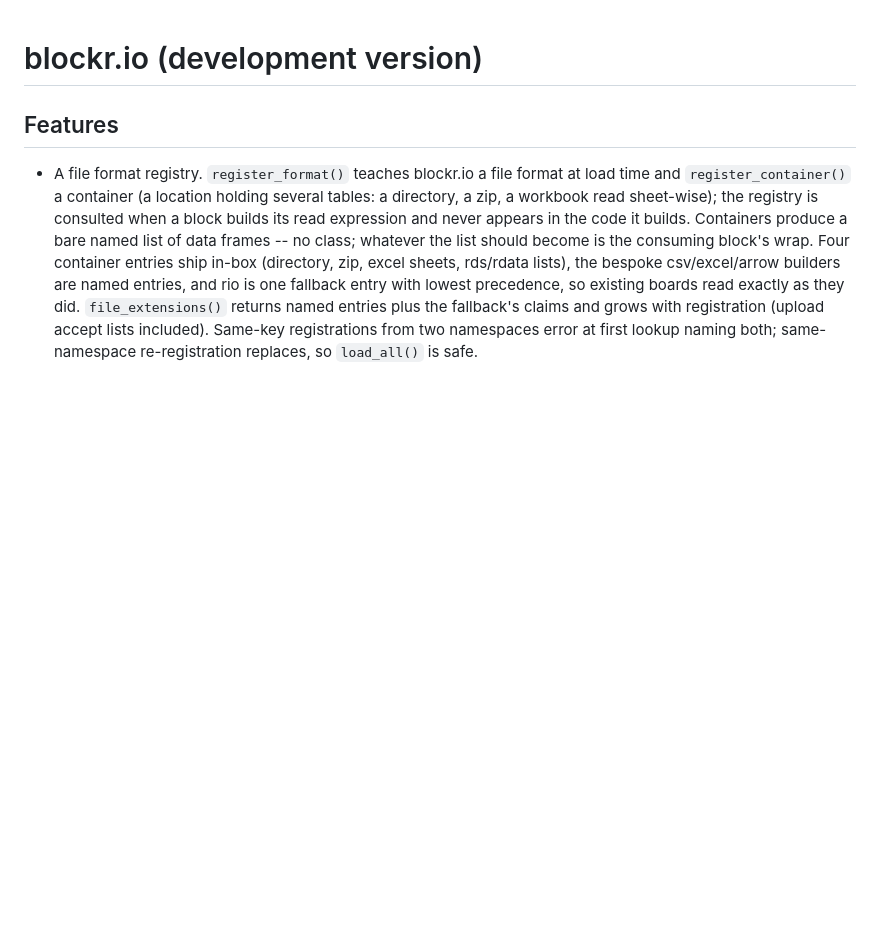
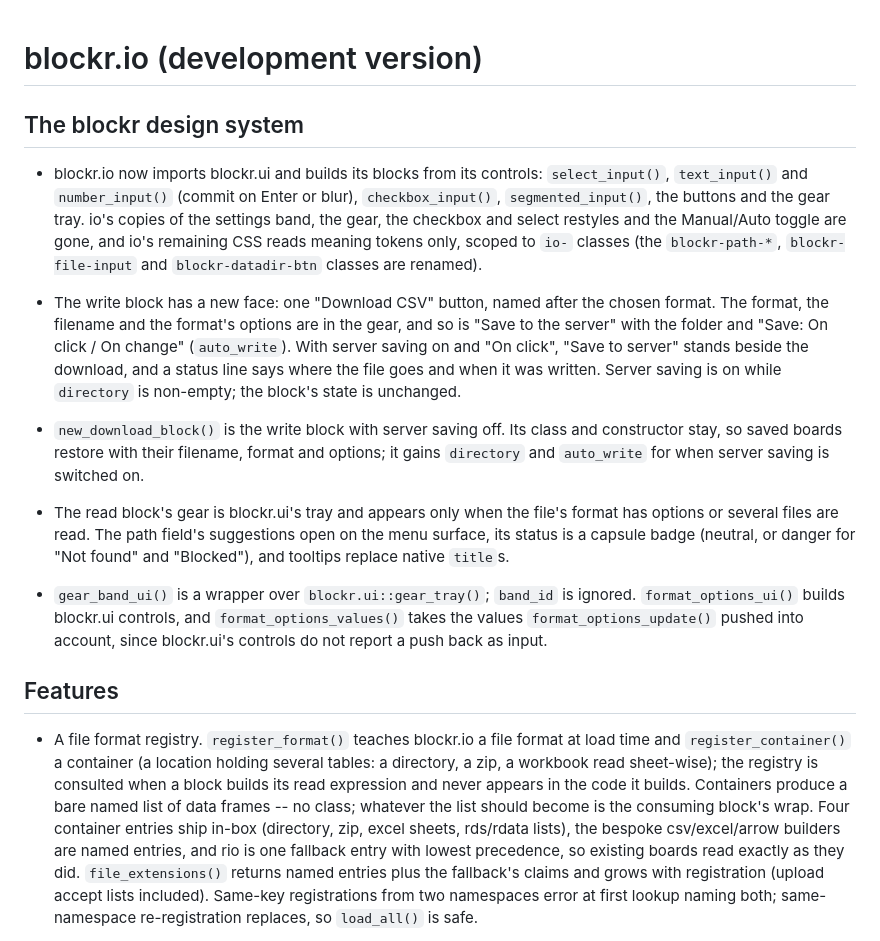
Before and after one commit to BristolMyersSquibb/blockr.io, a Markdown page: NEWS.md, the part around the change. Rendered like a GitHub page; blank space fills up the shorter version.

Commit message:
NEWS: blockr.io on the design system

```diff
--- a/NEWS.md
+++ b/NEWS.md
@@ -1,4 +1,39 @@
 # blockr.io (development version)
+
+## The blockr design system
+
+- blockr.io now imports blockr.ui and builds its blocks from its controls:
+  `select_input()`, `text_input()` and `number_input()` (commit on Enter or
+  blur), `checkbox_input()`, `segmented_input()`, the buttons and the gear
+  tray. io's copies of the settings band, the gear, the checkbox and select
+  restyles and the Manual/Auto toggle are gone, and io's remaining CSS reads
+  meaning tokens only, scoped to `io-` classes (the `blockr-path-*`,
+  `blockr-file-input` and `blockr-datadir-btn` classes are renamed).
+
+- The write block has a new face: one "Download CSV" button, named after the
+  chosen format. The format, the filename and the format's options are in the
+  gear, and so is "Save to the server" with the folder and "Save: On click /
+  On change" (`auto_write`). With server saving on and "On click", "Save to
+  server" stands beside the download, and a status line says where the file
+  goes and when it was written. Server saving is on while `directory` is
+  non-empty; the block's state is unchanged.
+
+- `new_download_block()` is the write block with server saving off. Its class
+  and constructor stay, so saved boards restore with their filename, format
+  and options; it gains `directory` and `auto_write` for when server saving
+  is switched on.
+
+- The read block's gear is blockr.ui's tray and appears only when the file's
+  format has options or several files are read. The path field's
+  suggestions open on the menu surface, its status is a capsule badge
+  (neutral, or danger for "Not found" and "Blocked"), and tooltips replace
+  native `title`s.
+
+- `gear_band_ui()` is a wrapper over `blockr.ui::gear_tray()`; `band_id` is
+  ignored. `format_options_ui()` builds blockr.ui controls, and
+  `format_options_values()` takes the values `format_options_update()`
+  pushed into account, since blockr.ui's controls do not report a push back
+  as input.
 
 ## Features
 
```
